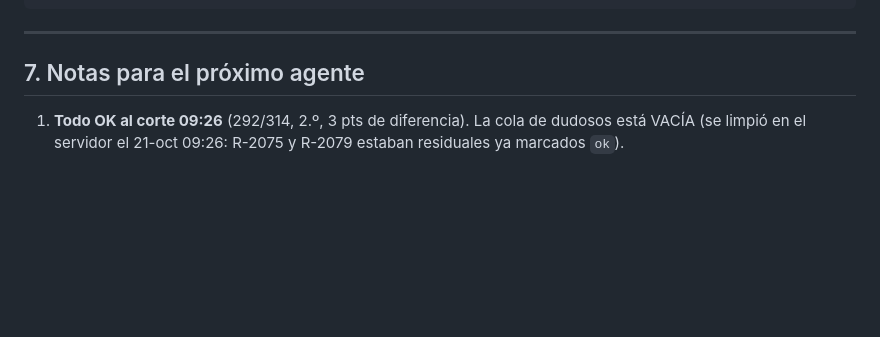
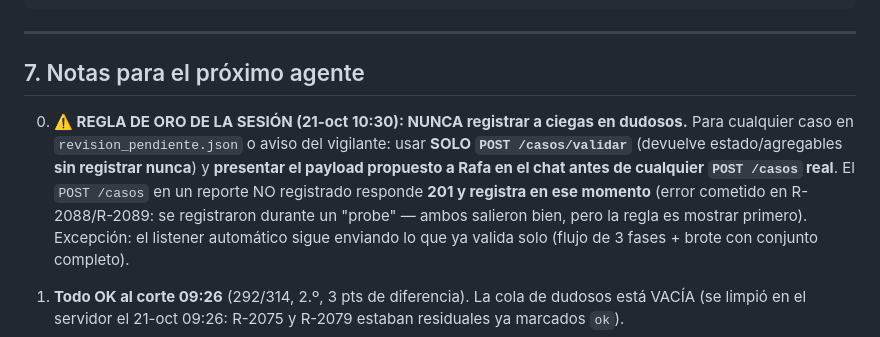
Before and after one commit to marosorio08/Alerta_Plaga, a Markdown page: MEMORIA_VERIFICACION.md, the part around the change. GitHub-like rendering; blank space fills up the shorter version.

Commit message:
docs(memoria): regla de oro sesión — dudosos solo con POST /casos/validar y payload aprobado por Rafa antes de enviar

```diff
--- a/MEMORIA_VERIFICACION.md
+++ b/MEMORIA_VERIFICACION.md
@@ -159,6 +159,8 @@ python bot/estado_despliegue.py
 
 ## 7. Notas para el próximo agente
 
+0. **⚠️ REGLA DE ORO DE LA SESIÓN (21-oct 10:30): NUNCA registrar a ciegas en dudosos.** Para cualquier caso en `revision_pendiente.json` o aviso del vigilante: usar **SOLO `POST /casos/validar`** (devuelve estado/agregables **sin registrar nunca**) y **presentar el payload propuesto a Rafa en el chat antes de cualquier `POST /casos` real**. El `POST /casos` en un reporte NO registrado responde **201 y registra en ese momento** (error cometido en R-2088/R-2089: se registraron durante un "probe" — ambos salieron bien, pero la regla es mostrar primero). Excepción: el listener automático sigue enviando lo que ya valida solo (flujo de 3 fases + brote con conjunto completo).
+
 1. **Todo OK al corte 09:26** (292/314, 2.º, 3 pts de diferencia). La cola de dudosos está VACÍA (se limpió en el servidor el 21-oct 09:26: R-2075 y R-2079 estaban residuales ya marcados `ok`).
 2. El flujo de verificación de la sección 3 es el que se usó para resolver R-2071/R-2075/R-2079 sin fallar.
 3. **Regla de oro del brote**: SIEMPRE conjunto completo (previos + propios, dedupe por productor). Un caso con "brote" en la cola y muchos casos cercanos de la misma plaga normalmente es un brote real: verificar, no descartar.
```
